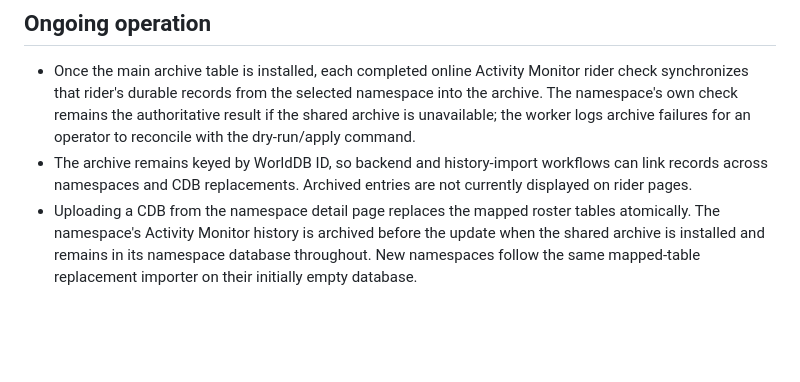
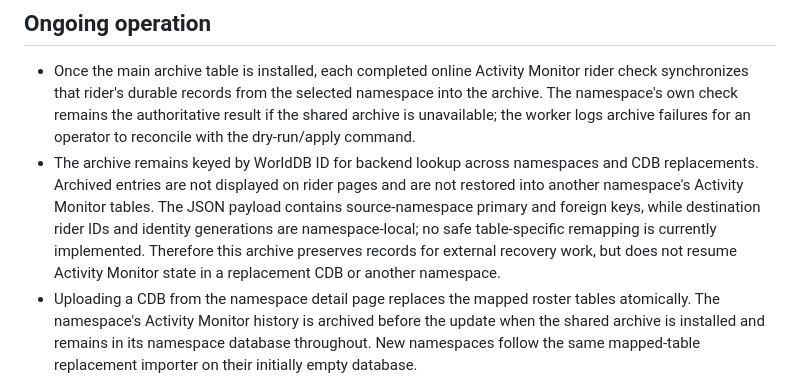
Before and after one commit to PCMWorldDB/pcm-manager, a Markdown page: webapp/tools/activity_monitor_global_history_runbook.md, the part around the change. Drawn GitHub-style; blank space fills up the shorter version.

Commit message:
no-mistakes(review): Document archive recovery limitation

```diff
--- a/webapp/tools/activity_monitor_global_history_runbook.md
+++ b/webapp/tools/activity_monitor_global_history_runbook.md
@@ -55,9 +55,14 @@ the archive-table installation or migrates existing history automatically.
   selected namespace into the archive. The namespace's own check remains the
   authoritative result if the shared archive is unavailable; the worker logs
   archive failures for an operator to reconcile with the dry-run/apply command.
-- The archive remains keyed by WorldDB ID, so backend and history-import
-  workflows can link records across namespaces and CDB replacements. Archived
-  entries are not currently displayed on rider pages.
+- The archive remains keyed by WorldDB ID for backend lookup across namespaces
+  and CDB replacements. Archived entries are not displayed on rider pages and
+  are not restored into another namespace's Activity Monitor tables. The JSON
+  payload contains source-namespace primary and foreign keys, while destination
+  rider IDs and identity generations are namespace-local; no safe table-specific
+  remapping is currently implemented. Therefore this archive preserves records
+  for external recovery work, but does not resume Activity Monitor state in a
+  replacement CDB or another namespace.
 - Uploading a CDB from the namespace detail page replaces the mapped roster
   tables atomically. The namespace's Activity Monitor history is archived
   before the update when the shared archive is installed and remains in its
```
